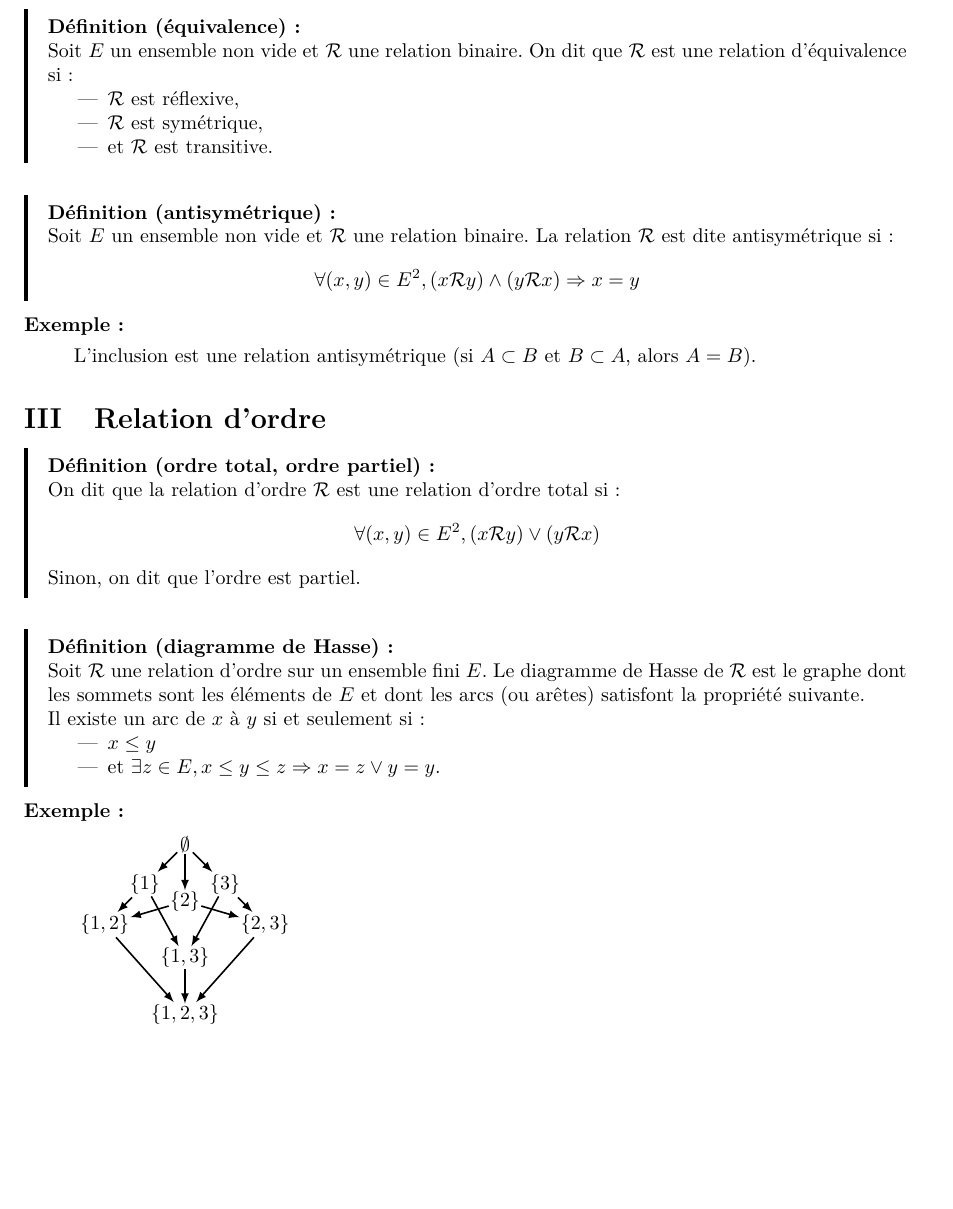
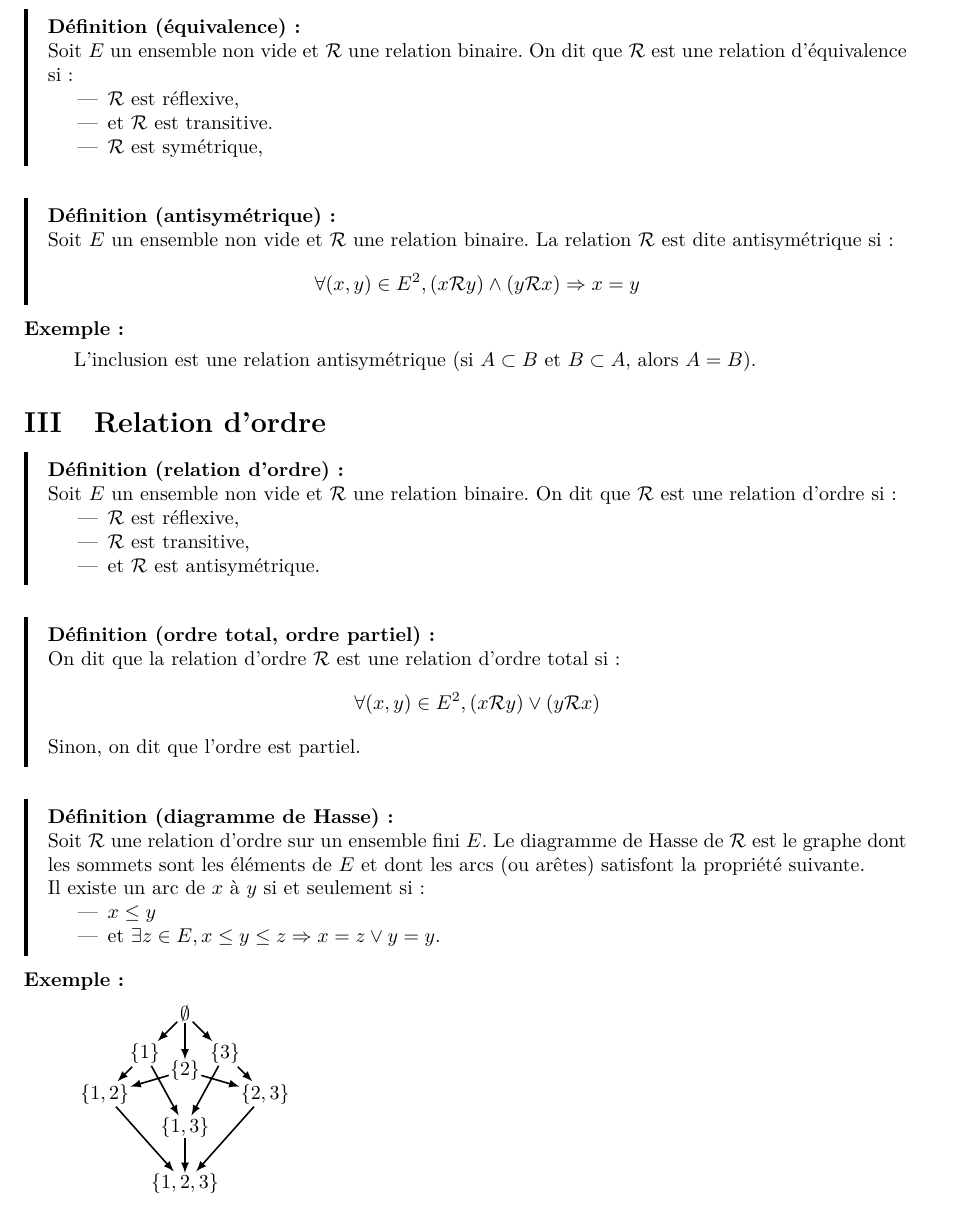
Before and after one commit to umyedi/Maths, a LaTeX document (SUP/seminaire/relations/relations.tex): part of page 2 of 2, cut so that both start at the same text. Compiled offline with pdfLaTeX.

Commit message:
Minor changes in 'relations' and 'nombres_complexes'

```diff
--- a/SUP/seminaire/relations/relations.tex
+++ b/SUP/seminaire/relations/relations.tex
@@ -72,8 +72,8 @@ $\equival \forall x\in E, (x,y)\in\rel$.}
     Soit $E$ un ensemble non vide et $\rel$ une relation binaire. On dit que $\rel$ est une relation d'équivalence si :
     \begin{itemize}
        \item $\rel$ est réflexive,
+       \item et $\rel$ est transitive.
        \item $\rel$ est symétrique,
-       \item et $\rel$ est transitive.
     \end{itemize}
 }
 
@@ -87,6 +87,17 @@ $\equival \forall x\in E, (x,y)\in\rel$.}
 }
 
 \section{Relation d'ordre}
+
+\definition{(relation d'ordre)}{
+    Soit $E$ un ensemble non vide et $\rel$ une relation binaire. On dit que $\rel$ est une relation d'ordre si :
+    \begin{itemize}
+        \item $\rel$ est réflexive,
+        \item $\rel$ est transitive,
+        \item et $\rel$ est antisymétrique.
+    \end{itemize}
+
+}
+
 
 \definition{(ordre total, ordre partiel)}{
     On dit que la relation d'ordre $\rel$ est une relation d'ordre total si :
```
Also changed, not shown: V2/nombres_complexes/nombres_complexes.tex (+1 -1 lines), SUP/seminaire/relations/relations.pdf, V2/nombres_complexes/nombres_complexes.pdf.
